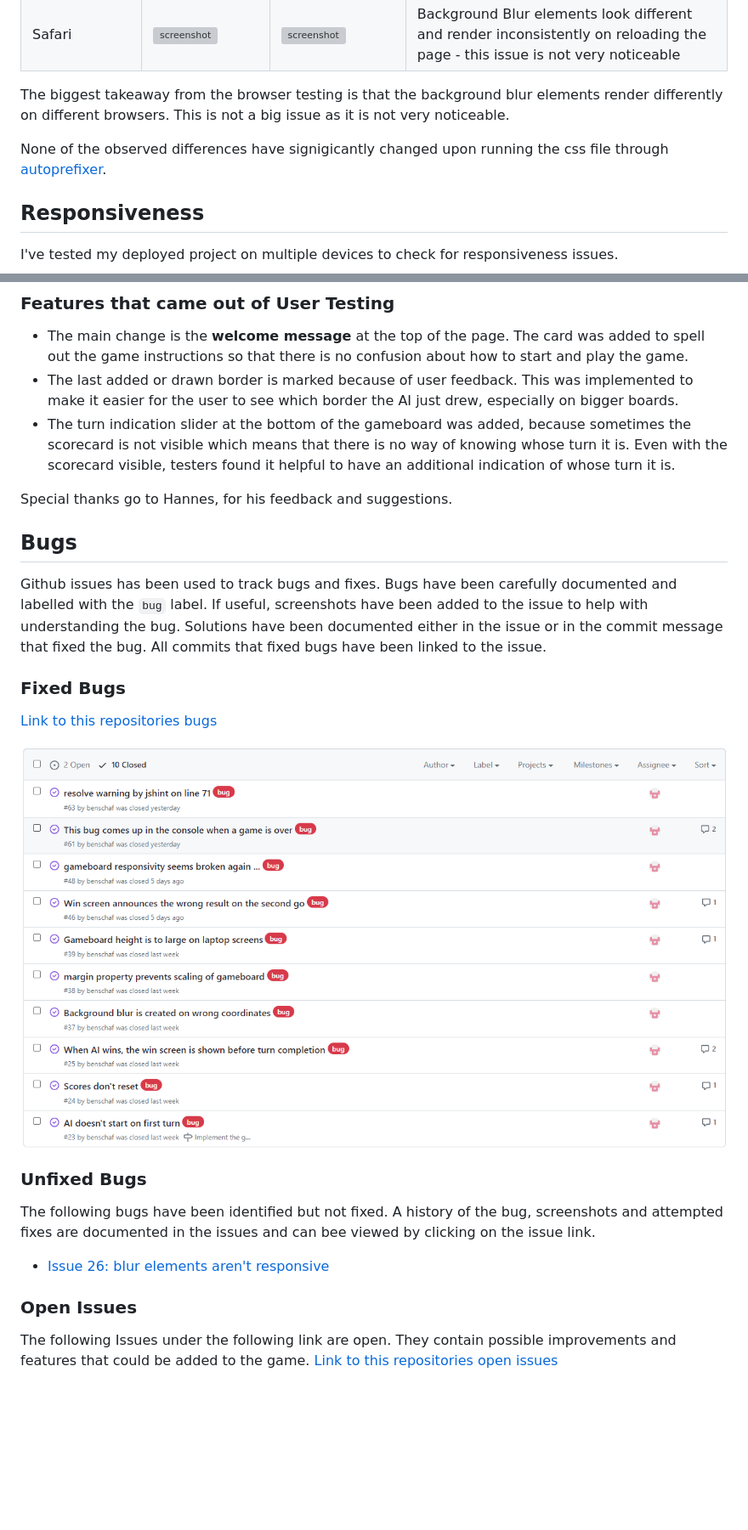
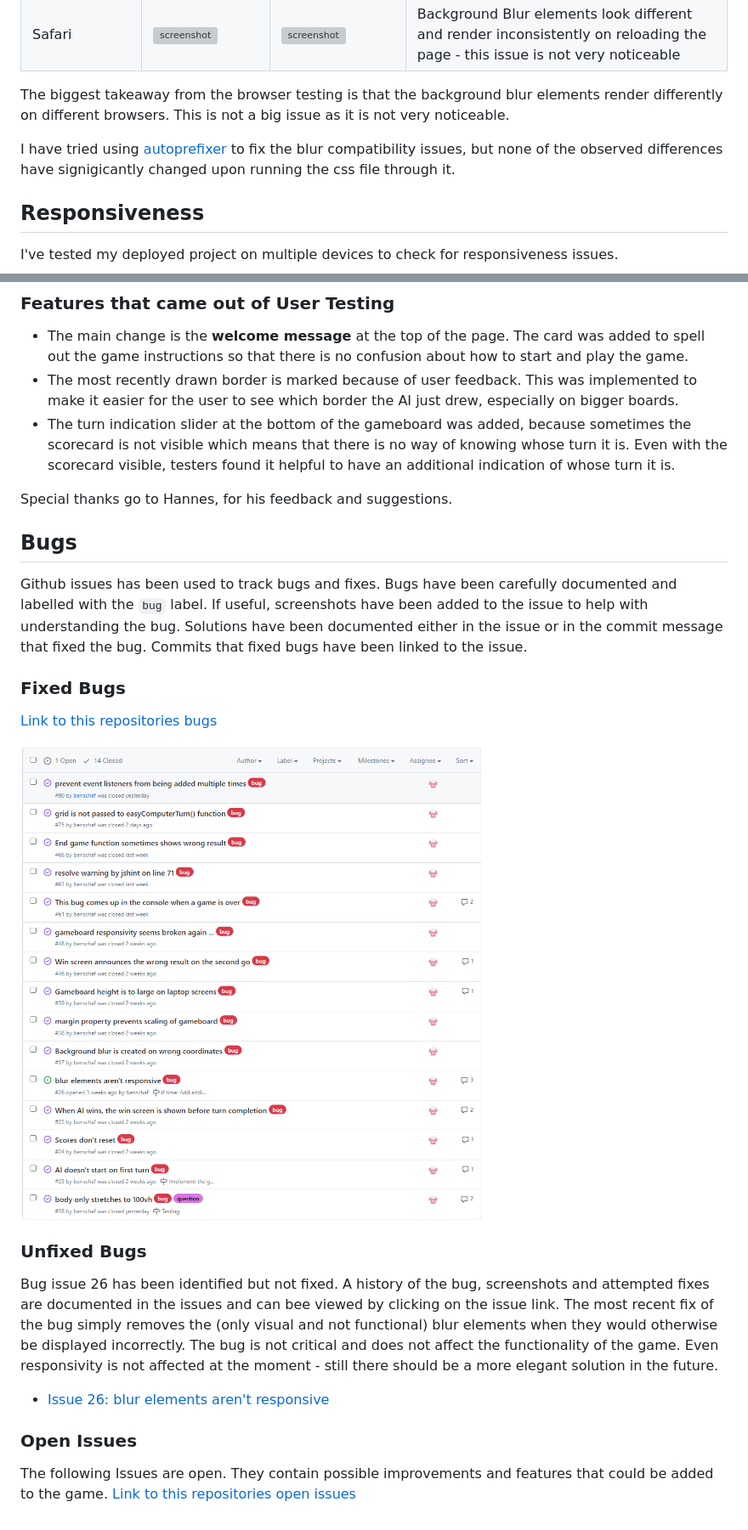
Before and after one commit to benschaf/kaesekaestchen, a Markdown page: TESTING.md, 2 parts joined by grey strips. Shown: that part at 85% size. Drawn GitHub-style; pictures changed too: documentation/bug-issue-list.png; blank space fills up the shorter version; grey boxes are pictures that could not be loaded.

Commit message:
doc: update outdated elements in TESTING.md

```diff
--- a/TESTING.md
+++ b/TESTING.md
@@ -52,7 +49,7 @@ I've tested my deployed project on multiple browsers to check for compatibility
 
 The biggest takeaway from the browser testing is that the background blur elements render differently on different browsers. This is not a big issue as it is not very noticeable.
 
-None of the observed differences have signigicantly changed upon running the css file through [autoprefixer](https://autoprefixer.github.io/).
+I have tried using [autoprefixer](https://autoprefixer.github.io/) to fix the blur compatibility issues, but none of the observed differences have signigicantly changed upon running the css file through it.
 
 ## Responsiveness
 
@@ -124,14 +125,14 @@ User testing was conducted with a couple of friends and family members. The feed
 
 ### Features that came out of User Testing
 - The main change is the **welcome message** at the top of the page. The card was added to spell out the game instructions so that there is no confusion about how to start and play the game.
-- The last added or drawn border is marked because of user feedback. This was implemented to make it easier for the user to see which border the AI just drew, especially on bigger boards.
+- The most recently drawn border is marked because of user feedback. This was implemented to make it easier for the user to see which border the AI just drew, especially on bigger boards.
 - The turn indication slider at the bottom of the gameboard was added, because sometimes the scorecard is not visible which means that there is no way of knowing whose turn it is. Even with the scorecard visible, testers found it helpful to have an additional indication of whose turn it is.
 
 Special thanks go to Hannes, for his feedback and suggestions.
 
 ## Bugs
 
-Github issues has been used to track bugs and fixes. Bugs have been carefully documented and labelled with the `bug` label. If useful, screenshots have been added to the issue to help with understanding the bug. Solutions have been documented either in the issue or in the commit message that fixed the bug. All commits that fixed bugs have been linked to the issue.
+Github issues has been used to track bugs and fixes. Bugs have been carefully documented and labelled with the `bug` label. If useful, screenshots have been added to the issue to help with understanding the bug. Solutions have been documented either in the issue or in the commit message that fixed the bug. Commits that fixed bugs have been linked to the issue.
 
 ### Fixed Bugs
 
@@ -141,10 +142,11 @@ Github issues has been used to track bugs and fixes. Bugs have been carefully do
 
 ### Unfixed Bugs
 
-The following bugs have been identified but not fixed. A history of the bug, screenshots and attempted fixes are documented in the issues and can bee viewed by clicking on the issue link.
+Bug issue 26 has been identified but not fixed. A history of the bug, screenshots and attempted fixes are documented in the issues and can bee viewed by clicking on the issue link. The most recent fix of the bug simply removes the (only visual and not functional) blur elements when they would otherwise be displayed incorrectly.
+The bug is not critical and does not affect the functionality of the game. Even responsivity is not affected at the moment - still there should be a more elegant solution in the future.
 
 - [Issue 26: blur elements aren't responsive](https://github.com/benschaf/kaesekaestchen/issues/26)
 
 ### Open Issues
-The following Issues under the following link are open. They contain possible improvements and features that could be added to the game.
+The following Issues are open. They contain possible improvements and features that could be added to the game.
 [Link to this repositories open issues](https://github.com/benschaf/kaesekaestchen/issues?q=is%3Aissue+is%3Aopen+)
```
Also changed, not shown: other parts of TESTING.md (+19 -18 lines), documentation/test-10.png (added), documentation/test-9.png (added).
